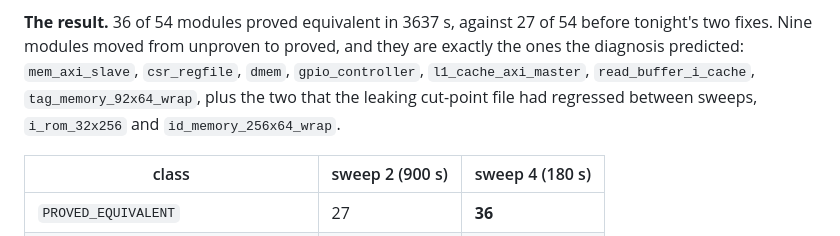
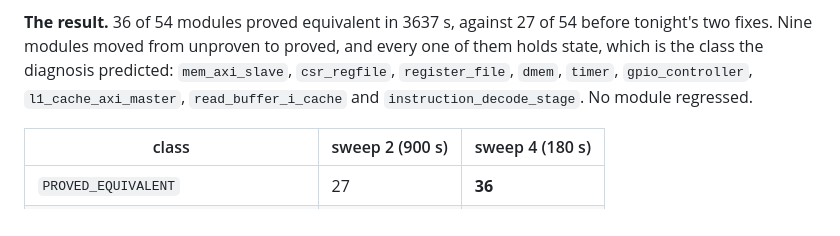
Before and after one commit to RISCV-ui/nebula-2026-digital-timing-blinders, a Markdown page: docs/REPORT.md, the part around the change. GitHub-like rendering.

Commit message:
Correct the list of modules that flipped to proved in sweep 4
The nine names were written from memory and three of them were wrong.
The real list, from soc_top_hier4.json against soc_top_hier2.json, is
mem_axi_slave, csr_regfile, register_file, dmem, timer, gpio_controller,
l1_cache_axi_master, read_buffer_i_cache and instruction_decode_stage.
i_rom_32x256, id_memory_256x64_wrap and tag_memory_92x64_wrap were
proved in sweep 2 as well and did not flip.

The count is unchanged: nine flips, no regressions. Every flipped
module holds state, which is what the diagnosis predicted.

Co-Authored-By: Claude Opus 5 <noreply@anthropic.com>
Claude-Session: https://claude.ai/code/session_017hpxLoFNuHFT2rdb8MvgWF

```diff
--- a/docs/REPORT.md
+++ b/docs/REPORT.md
@@ -690,11 +690,10 @@ the field name says so.
 
 **The result.** 36 of 54 modules proved equivalent in 3637 s, against 27 of 54
 before tonight's two fixes. Nine modules moved from unproven to proved, and
-they are exactly the ones the diagnosis predicted: `mem_axi_slave`,
-`csr_regfile`, `dmem`, `gpio_controller`, `l1_cache_axi_master`,
-`read_buffer_i_cache`, `tag_memory_92x64_wrap`, plus the two that the leaking
-cut-point file had regressed between sweeps, `i_rom_32x256` and
-`id_memory_256x64_wrap`.
+every one of them holds state, which is the class the
+diagnosis predicted: `mem_axi_slave`, `csr_regfile`, `register_file`, `dmem`,
+`timer`, `gpio_controller`, `l1_cache_axi_master`, `read_buffer_i_cache` and
+`instruction_decode_stage`. No module regressed.
 
 | class | sweep 2 (900 s) | sweep 4 (180 s) |
 |---|---|---|
```
